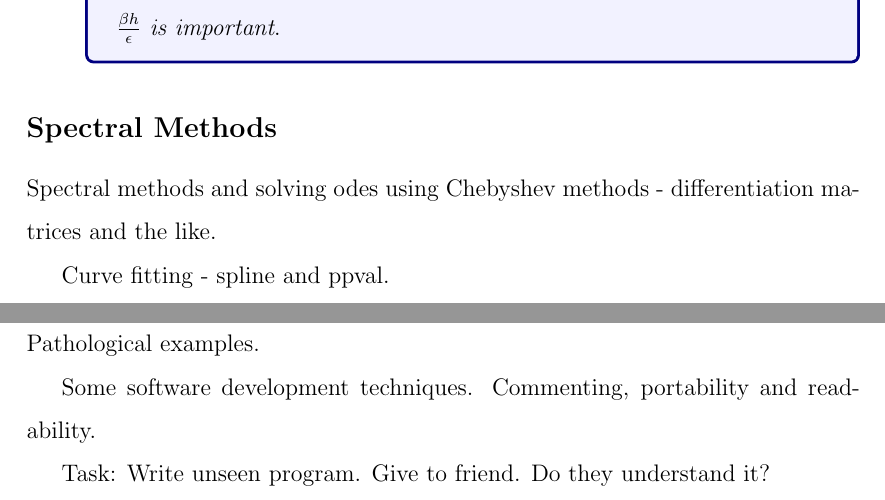
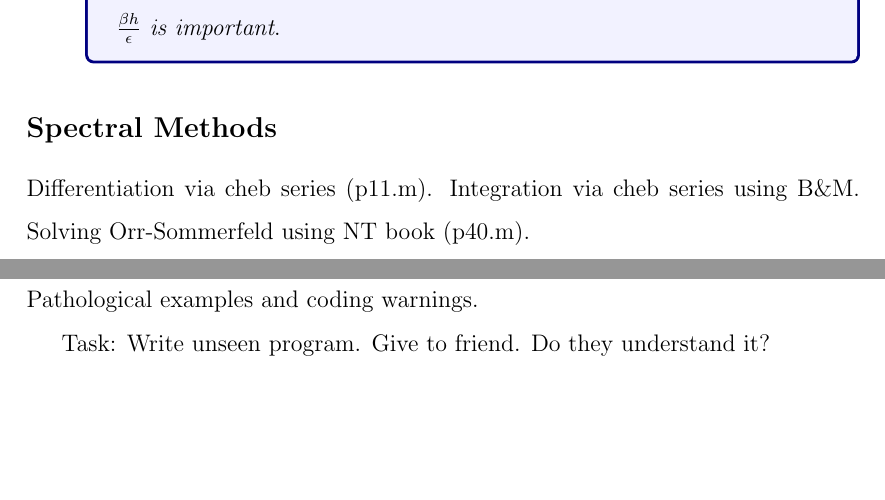
Before and after one commit to mackaya1/ugmatlab, a LaTeX document (docs/main.tex): two parts of pages 29 and 30 of 30, joined at a grey line, cut so that both start at the same text, the shorter picture padded with empty space. Compiled offline with pdfLaTeX; a LaTeX package or settings file that is missing is left out.

Commit message:
Altered spectral methods chapter listing

```diff
--- a/docs/main.tex
+++ b/docs/main.tex
@@ -726,15 +726,13 @@ Experiment with changing the values of $\epsilon$ and $\beta$. Start with $N=10$
 
 \subsection*{Spectral Methods}
 
-Spectral methods and solving odes using Chebyshev  methods - differentiation matrices and the like.
-
-Curve fitting - spline and ppval.
+Differentiation via cheb series (p11.m).
+Integration via cheb series using B\&M.
+Solving Orr-Sommerfeld using NT book (p40.m).
 
 \section*{Extra Ideas}
 
-Pathological examples.
-
-Some software development techniques. Commenting, portability and readability.
+Pathological examples and coding warnings.
 
 Task: Write unseen program. Give to friend. Do they understand it?
 
```
Also changed, not shown: docs/main.pdf.
